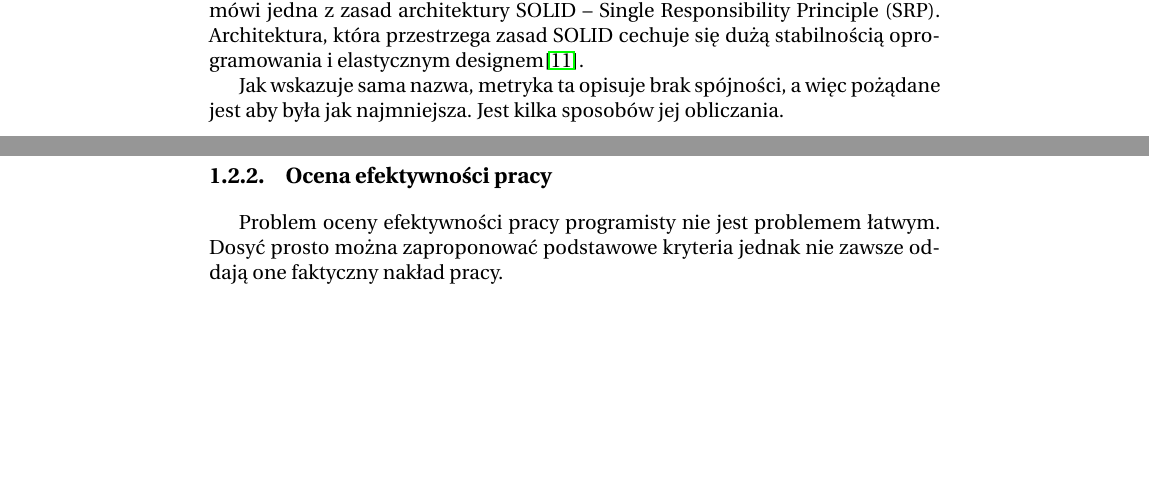
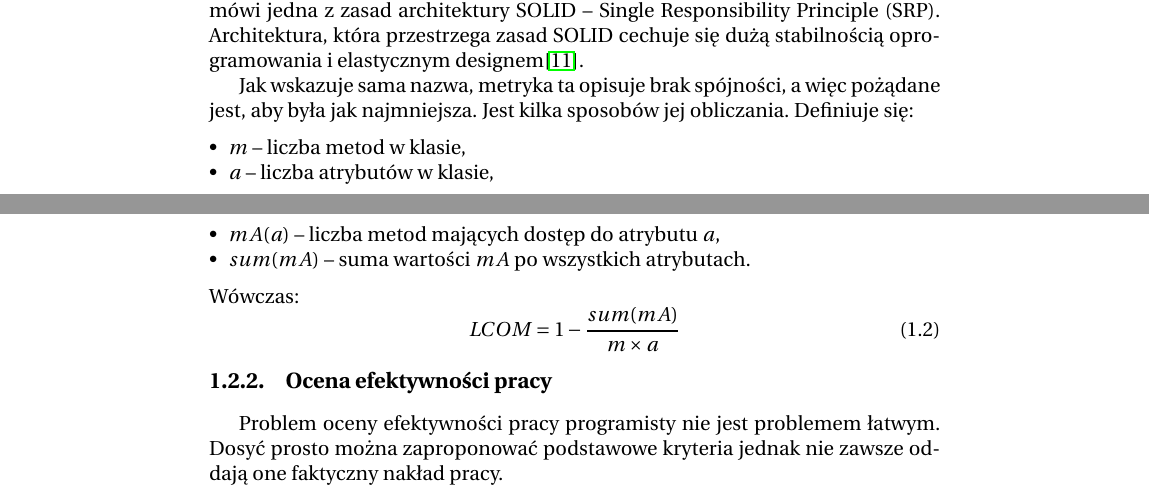
Before and after one commit to grzegorzmaj/kpw, a LaTeX book (Szablon/kpw2013.tex, which reads Szablon/chap01.tex): two parts of pages 8 and 9 of 13, joined at a grey line, cut so that both start at the same text, the shorter picture padded with empty space. Compiled offline with pdfLaTeX; the source files are stored in an older character set and shown here as Unicode.

Commit message:
Finished LCOM

```diff
--- a/Szablon/chap01.tex
+++ b/Szablon/chap01.tex
@@ -255,10 +255,18 @@
 architektury SOLID -- Single Responsibility Principle (SRP). Architektura, która przestrzega zasad
 SOLID cechuje się dużą stabilnością oprogramowania i elastycznym designem\cite{book:agile}.
 
-Jak wskazuje sama nazwa, metryka ta opisuje brak spójności, a więc pożądane jest aby była jak
-najmniejsza. Jest kilka sposobów jej obliczania.
-
-
+Jak wskazuje sama nazwa, metryka ta opisuje brak spójności, a więc pożądane jest, aby była jak
+najmniejsza. Jest kilka sposobów jej obliczania. Definiuje się:
+\begin{itemize}
+    \item $m$ -- liczba metod w klasie,
+    \item $a$ -- liczba atrybutów w klasie,
+    \item $mA(a)$ -- liczba metod mających dostęp do atrybutu $a$,
+    \item $sum(mA)$ -- suma wartości $mA$ po wszystkich atrybutach.
+\end{itemize}
+Wówczas:
+\begin{equation}
+    LCOM = 1 - \frac{sum(mA)}{m \times a}
+\end{equation}
 
 \subsection{Ocena efektywności pracy}
 \label{subsec:ocenaEfektywnosci}
```
